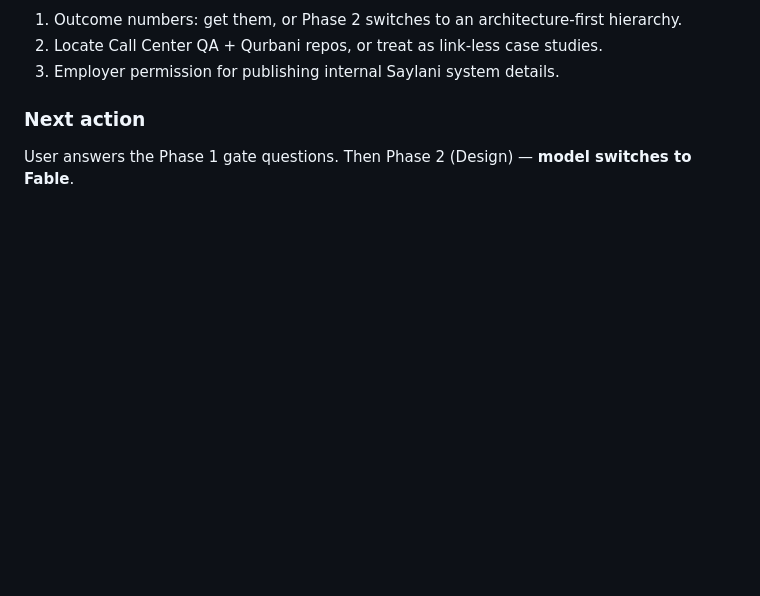
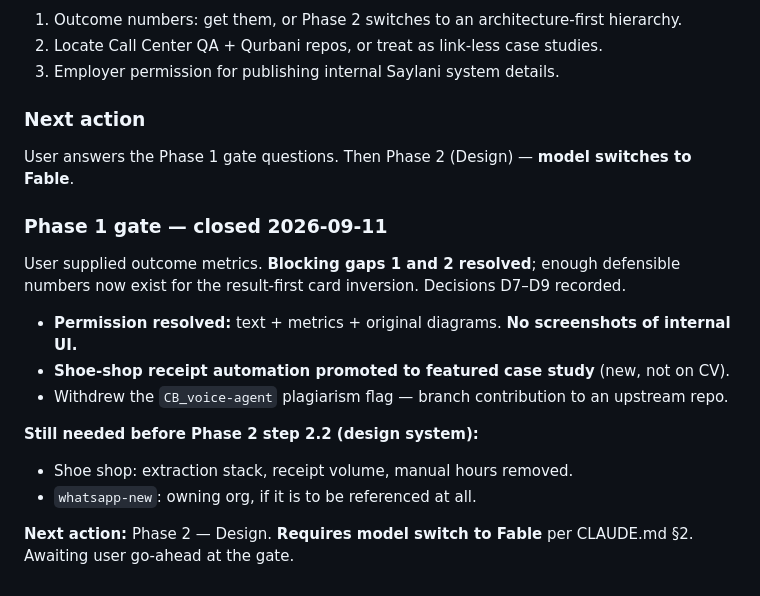
Before and after one commit to JamilRaza001/portfolio, a Markdown page: docs/PROGRESS.md, the part around the change. GitHub-like rendering; blank space fills up the shorter version.

```diff
--- a/docs/PROGRESS.md
+++ b/docs/PROGRESS.md
@@ -126,3 +126,19 @@ inversion that `PLAN.md` §1.5 carries over from the reference site.
 
 ### Next action
 User answers the Phase 1 gate questions. Then Phase 2 (Design) — **model switches to Fable**.
+
+### Phase 1 gate — closed 2026-09-11
+
+User supplied outcome metrics. **Blocking gaps 1 and 2 resolved**; enough defensible numbers now
+exist for the result-first card inversion. Decisions D7–D9 recorded.
+
+- **Permission resolved:** text + metrics + original diagrams. **No screenshots of internal UI.**
+- **Shoe-shop receipt automation promoted to featured case study** (new, not on CV).
+- Withdrew the `CB_voice-agent` plagiarism flag — branch contribution to an upstream repo.
+
+**Still needed before Phase 2 step 2.2 (design system):**
+- Shoe shop: extraction stack, receipt volume, manual hours removed.
+- `whatsapp-new`: owning org, if it is to be referenced at all.
+
+**Next action:** Phase 2 — Design. **Requires model switch to Fable** per CLAUDE.md §2.
+Awaiting user go-ahead at the gate.
```
Also changed, not shown: docs/DECISIONS.md (+41 -0 lines).
